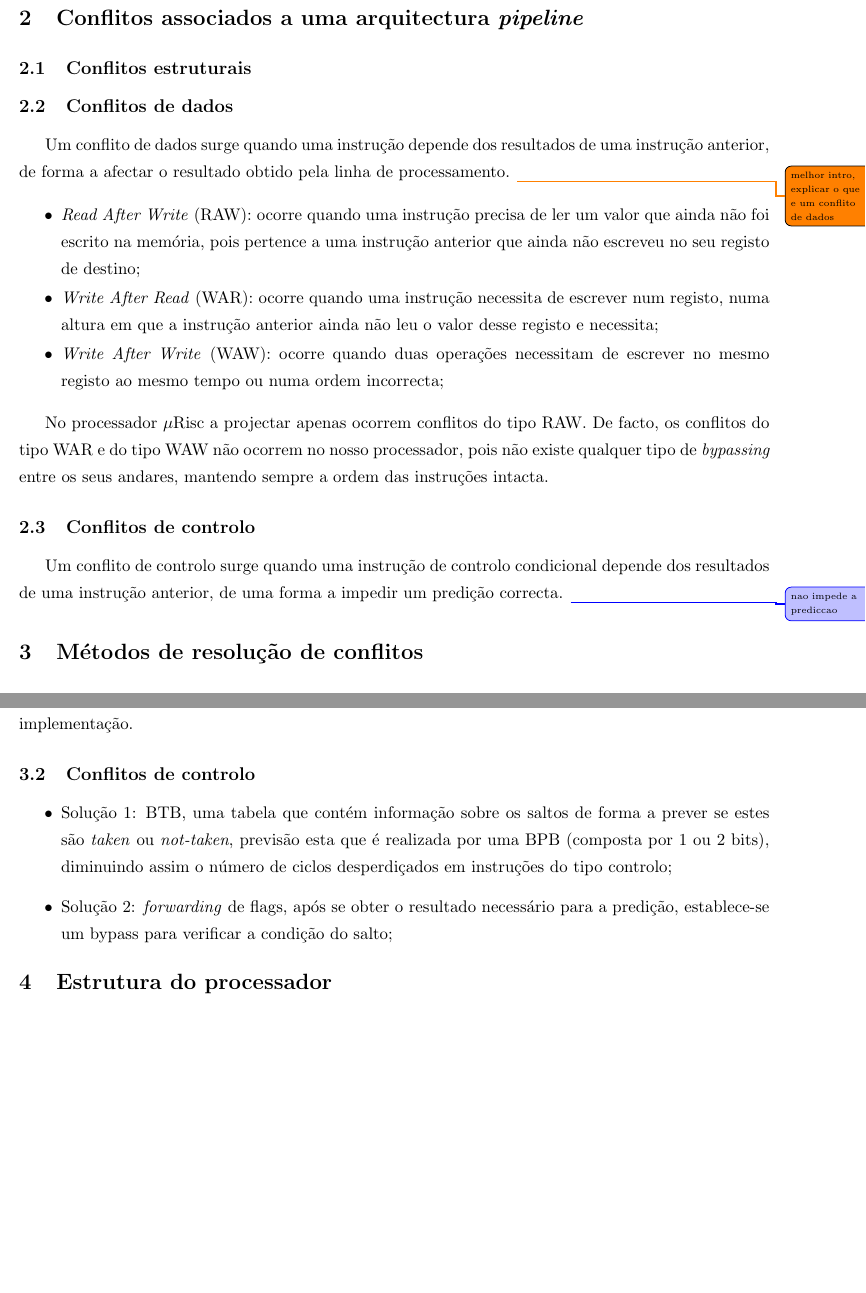
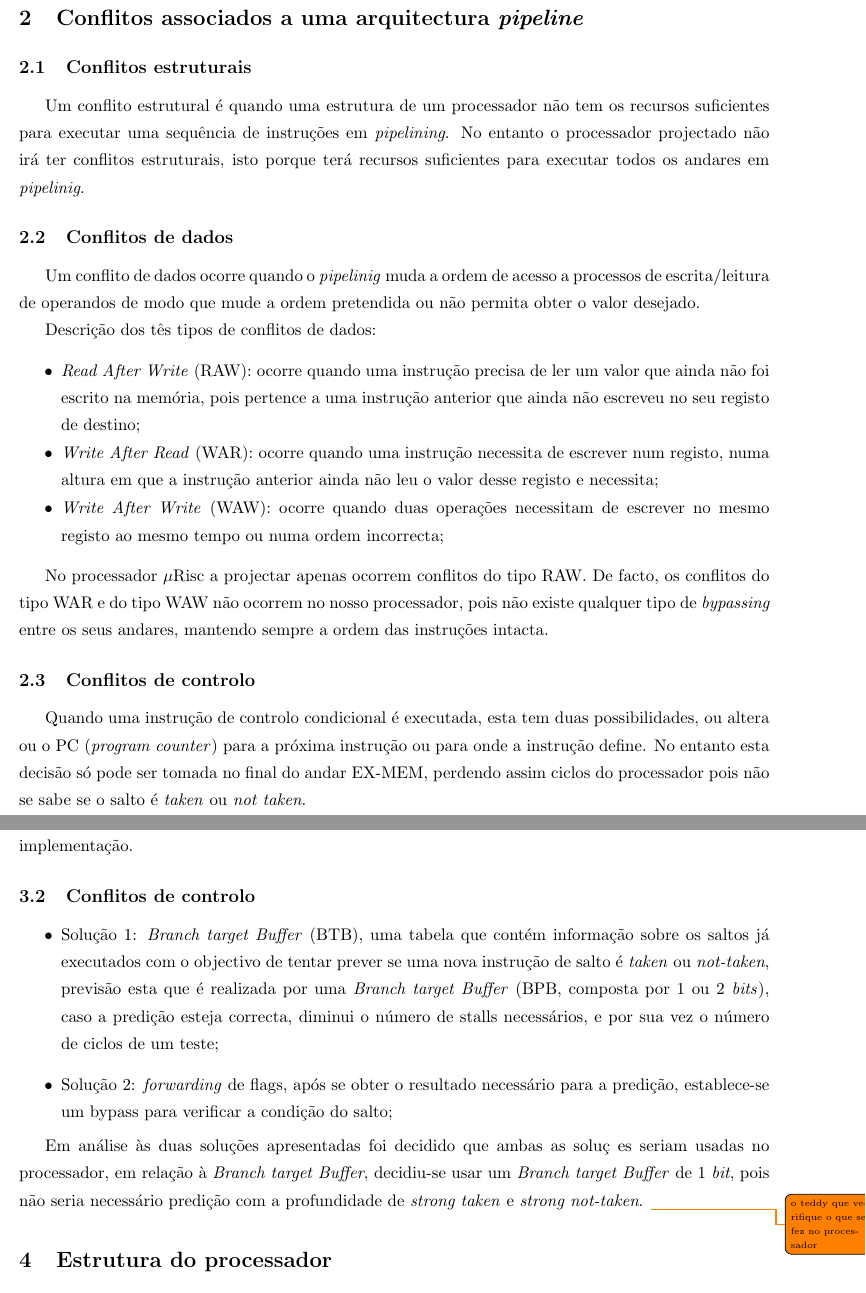
Before and after one commit to tostasmistas/AAC, a LaTeX document (Relatorio_Lab2/AAC_Lab2.tex): two parts of pages 3 and 4 of 8, joined at a grey line, cut so that both start at the same text, the shorter picture padded with empty space. Compiled offline with pdfLaTeX.

Commit message:
parte teorica aprofundada

```diff
--- a/Relatorio_Lab2/AAC_Lab2.tex
+++ b/Relatorio_Lab2/AAC_Lab2.tex
@@ -111,9 +111,13 @@ Com este trabalho laboratorial pretende-se projectar um processador $\mu$Risc co
 
 \subsection{Conflitos estruturais}
 
+Um conflito estrutural é quando uma estrutura de um processador não tem os recursos suficientes para executar uma sequência de instruções em \textit{pipelining}. No entanto o processador projectado não irá ter conflitos estruturais, isto porque terá recursos suficientes para executar todos os andares em \textit{pipelinig}.
+
 \subsection{Conflitos de dados}
 
-Um conflito de dados surge quando uma instrução depende dos	resultados de uma instrução anterior, de forma a afectar o resultado obtido pela linha de processamento. \todo{melhor intro, explicar o que e um conflito de dados}
+Um conflito de dados ocorre quando o \textit{pipelinig} muda a ordem de acesso a processos de escrita/leitura de operandos de modo que mude a ordem pretendida ou não permita obter o valor desejado.
+
+Descrição dos tês tipos de conflitos de dados:
 
 \begin{itemize}
 	\item \textit{Read After Write} (RAW): ocorre quando uma instrução precisa de ler um valor que ainda não foi escrito na memória, pois pertence a uma instrução anterior que ainda não escreveu no seu registo de destino;
@@ -127,7 +131,7 @@ No processador $\mu$Risc a projectar apenas ocorrem conflitos do tipo RAW. De fa
 
 \subsection{Conflitos de controlo}
 
-Um conflito de controlo surge quando uma instrução de controlo condicional depende dos resultados de uma instrução anterior, de uma forma a impedir um predição correcta. \change{nao impede a prediccao}
+Quando uma instrução de controlo condicional é executada, esta tem duas possibilidades, ou altera ou o PC (\textit{program counter}) para a próxima instrução ou para onde a instrução define. No entanto esta decisão só pode ser tomada no final do andar EX-MEM, perdendo assim ciclos do processador pois não se sabe se o salto é \textit{taken} ou \textit{not taken}.
 
 \section{Métodos de resolução de conflitos}
 
@@ -145,10 +149,13 @@ Analisando as soluções apresentadas verificou-se que o escalonamento estático
 \subsection{Conflitos de controlo}
 
 \begin{itemize}
-	\item Solução 1: BTB, uma tabela que contém informação sobre os saltos de forma a prever se estes são \textit{taken} ou \textit{not-taken}, previsão esta que é realizada por uma BPB (composta por 1 ou 2 bits), diminuindo assim o número de ciclos desperdiçados em instruções do tipo controlo;
+	\item Solução 1: \textit{Branch target Buffer} (BTB), uma tabela que contém informação sobre os saltos já executados com o objectivo de tentar prever se uma nova instrução de salto é \textit{taken} ou \textit{not-taken}, previsão esta que é realizada por uma \textit{Branch target Buffer} (BPB, composta por 1 ou 2 \textit{bits}), caso a predição esteja correcta, diminui o número de stalls necessários, e por sua vez o número de ciclos de um teste;
 	\item Solução 2: \textit{forwarding} de flags, após se obter o resultado necessário para a predição, establece-se um bypass para verificar a condição do salto;
 	\vspace{-2.5mm}
 \end{itemize}
+
+Em análise às duas soluções apresentadas foi decidido que ambas as soluç~es seriam usadas no processador, em relação à \textit{Branch target Buffer}, decidiu-se usar um \textit{Branch target Buffer} de 1 \textit{bit}, pois não seria necessário predição com a profundidade de \textit{strong taken} e \textit{strong not-taken}.
+\todo{o teddy que verifique o que se fez no processador}
 
 \section{Estrutura do processador}
 
```
Also changed, not shown: Relatorio_Lab2/AAC_Lab2.pdf, 2 other files.
